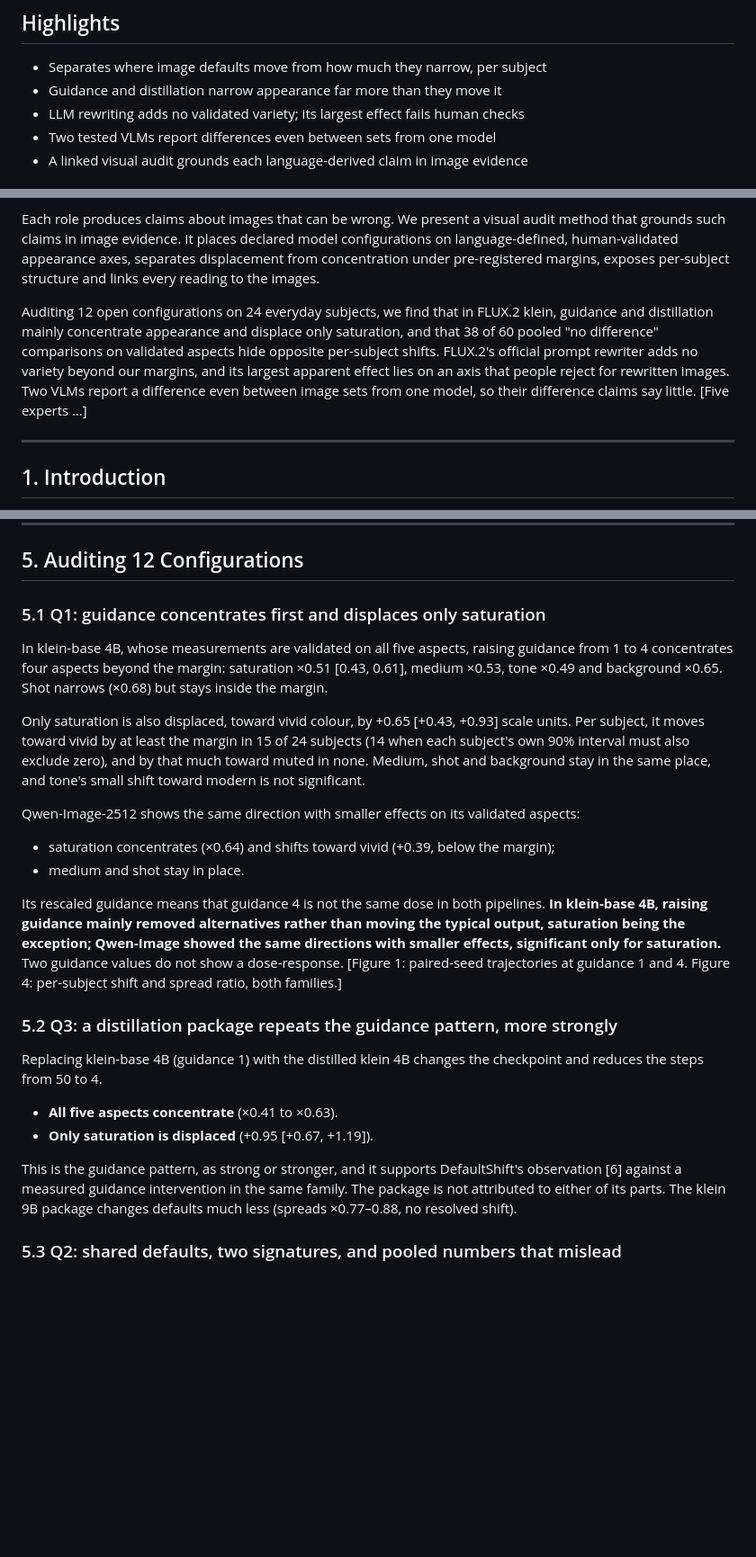
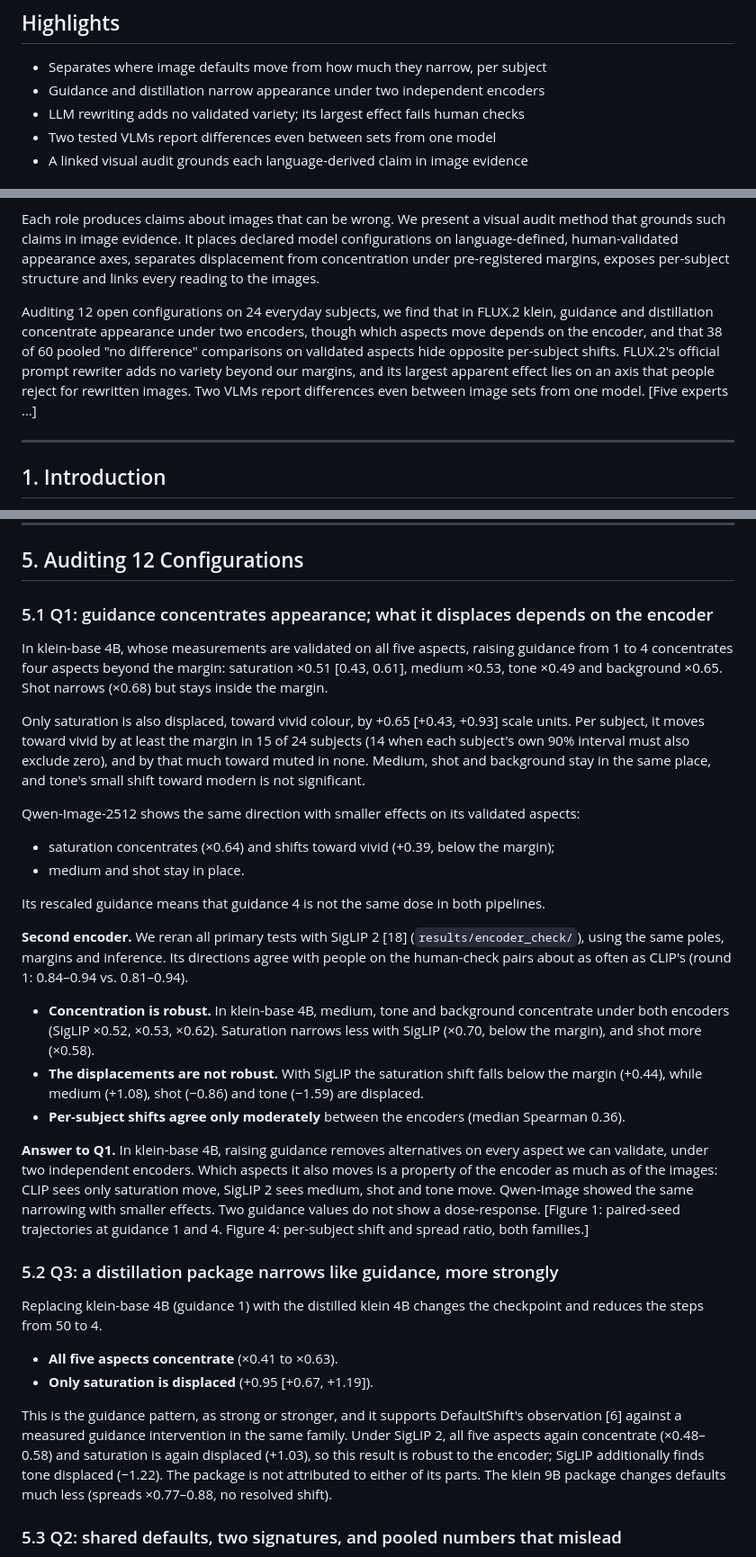
Before and after one commit to ydvislab/t2icomparison, a Markdown page: docs/manuscript/paper_v2_en.md, 3 parts joined by grey strips. Shown at 90% size. Rendered like a GitHub page; blank space fills up the shorter version.

```diff
--- a/docs/manuscript/paper_v2_en.md
+++ b/docs/manuscript/paper_v2_en.md
@@ -13,7 +13,7 @@
 
 ## Highlights
 - Separates where image defaults move from how much they narrow, per subject
-- Guidance and distillation narrow appearance far more than they move it
+- Guidance and distillation narrow appearance under two independent encoders
 - LLM rewriting adds no validated variety; its largest effect fails human checks
 - Two tested VLMs report differences even between sets from one model
 - A linked visual audit grounds each language-derived claim in image evidence
@@ -27,7 +27,7 @@ When a prompt leaves framing, palette or medium unspecified, a text-to-image mod
 
 Each role produces claims about images that can be wrong. We present a visual audit method that grounds such claims in image evidence. It places declared model configurations on language-defined, human-validated appearance axes, separates displacement from concentration under pre-registered margins, exposes per-subject structure and links every reading to the images.
 
-Auditing 12 open configurations on 24 everyday subjects, we find that in FLUX.2 klein, guidance and distillation mainly concentrate appearance and displace only saturation, and that 38 of 60 pooled "no difference" comparisons on validated aspects hide opposite per-subject shifts. FLUX.2's official prompt rewriter adds no variety beyond our margins, and its largest apparent effect lies on an axis that people reject for rewritten images. Two VLMs report a difference even between image sets from one model, so their difference claims say little. [Five experts …]
+Auditing 12 open configurations on 24 everyday subjects, we find that in FLUX.2 klein, guidance and distillation concentrate appearance under two encoders, though which aspects move depends on the encoder, and that 38 of 60 pooled "no difference" comparisons on validated aspects hide opposite per-subject shifts. FLUX.2's official prompt rewriter adds no variety beyond our margins, and its largest apparent effect lies on an axis that people reject for rewritten images. Two VLMs report differences even between image sets from one model. [Five experts …]
 
 ---
 
@@ -261,7 +261,7 @@ Three earlier designs were abandoned:
 
 ## 5. Auditing 12 Configurations
 
-### 5.1 Q1: guidance concentrates first and displaces only saturation
+### 5.1 Q1: guidance concentrates appearance; what it displaces depends on the encoder
 In klein-base 4B, whose measurements are validated on all five aspects, raising guidance from 1 to 4 concentrates four aspects beyond the margin: saturation ×0.51 [0.43, 0.61], medium ×0.53, tone ×0.49 and background ×0.65. Shot narrows (×0.68) but stays inside the margin.
 
 Only saturation is also displaced, toward vivid colour, by +0.65 [+0.43, +0.93] scale units. Per subject, it moves toward vivid by at least the margin in 15 of 24 subjects (14 when each subject's own 90% interval must also exclude zero), and by that much toward muted in none. Medium, shot and background stay in the same place, and tone's small shift toward modern is not significant.
@@ -270,14 +270,21 @@ Qwen-Image-2512 shows the same direction with smaller effects on its validated a
 - saturation concentrates (×0.64) and shifts toward vivid (+0.39, below the margin);
 - medium and shot stay in place.
 
-Its rescaled guidance means that guidance 4 is not the same dose in both pipelines. **In klein-base 4B, raising guidance mainly removed alternatives rather than moving the typical output, saturation being the exception; Qwen-Image showed the same directions with smaller effects, significant only for saturation.** Two guidance values do not show a dose-response. [Figure 1: paired-seed trajectories at guidance 1 and 4. Figure 4: per-subject shift and spread ratio, both families.]
+Its rescaled guidance means that guidance 4 is not the same dose in both pipelines.
 
-### 5.2 Q3: a distillation package repeats the guidance pattern, more strongly
+**Second encoder.** We reran all primary tests with SigLIP 2 [18] (`results/encoder_check/`), using the same poles, margins and inference. Its directions agree with people on the human-check pairs about as often as CLIP's (round 1: 0.84–0.94 vs. 0.81–0.94).
+- **Concentration is robust.** In klein-base 4B, medium, tone and background concentrate under both encoders (SigLIP ×0.52, ×0.53, ×0.62). Saturation narrows less with SigLIP (×0.70, below the margin), and shot more (×0.58).
+- **The displacements are not robust.** With SigLIP the saturation shift falls below the margin (+0.44), while medium (+1.08), shot (−0.86) and tone (−1.59) are displaced.
+- **Per-subject shifts agree only moderately** between the encoders (median Spearman 0.36).
+
+**Answer to Q1.** In klein-base 4B, raising guidance removes alternatives on every aspect we can validate, under two independent encoders. Which aspects it also moves is a property of the encoder as much as of the images: CLIP sees only saturation move, SigLIP 2 sees medium, shot and tone move. Qwen-Image showed the same narrowing with smaller effects. Two guidance values do not show a dose-response. [Figure 1: paired-seed trajectories at guidance 1 and 4. Figure 4: per-subject shift and spread ratio, both families.]
+
+### 5.2 Q3: a distillation package narrows like guidance, more strongly
 Replacing klein-base 4B (guidance 1) with the distilled klein 4B changes the checkpoint and reduces the steps from 50 to 4.
 - **All five aspects concentrate** (×0.41 to ×0.63).
 - **Only saturation is displaced** (+0.95 [+0.67, +1.19]).
 
-This is the guidance pattern, as strong or stronger, and it supports DefaultShift's observation [6] against a measured guidance intervention in the same family. The package is not attributed to either of its parts. The klein 9B package changes defaults much less (spreads ×0.77–0.88, no resolved shift).
+This is the guidance pattern, as strong or stronger, and it supports DefaultShift's observation [6] against a measured guidance intervention in the same family. Under SigLIP 2, all five aspects again concentrate (×0.48–0.58) and saturation is again displaced (+1.03), so this result is robust to the encoder; SigLIP additionally finds tone displaced (−1.22). The package is not attributed to either of its parts. The klein 9B package changes defaults much less (spreads ×0.77–0.88, no resolved shift).
 
 ### 5.3 Q2: shared defaults, two signatures, and pooled numbers that mislead
 Among the eight configurations specified for Q2, only 5 to 8 of the 28 pairs per aspect differ beyond the margin. Two configurations have strong signatures:
```
Also changed, not shown: other parts of docs/manuscript/paper_v2_en.md (+2 -2 lines), docs/manuscript/paper_v2_zh.md (+16 -9 lines).
